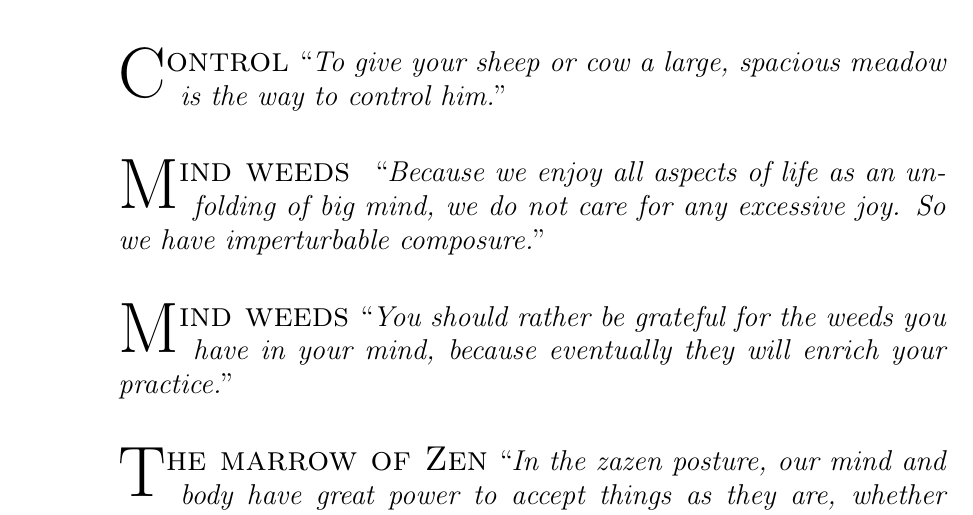
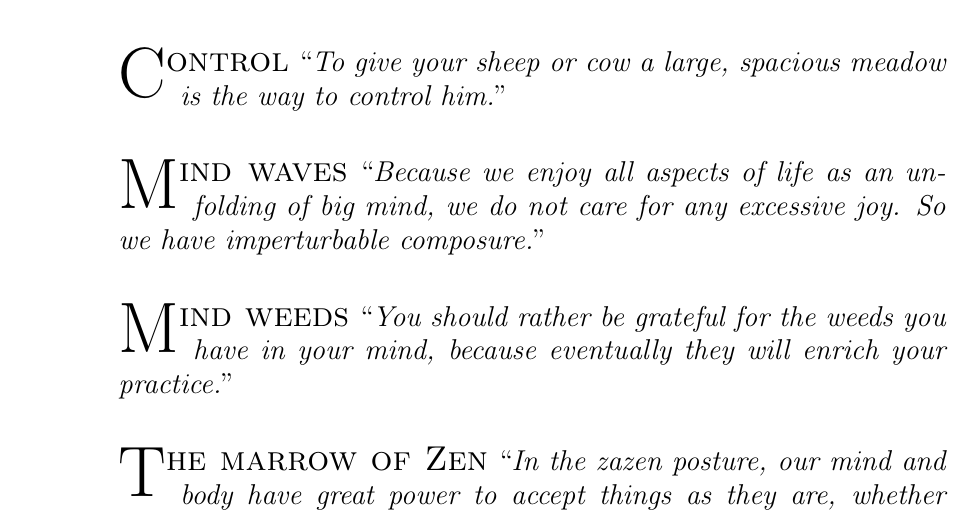
Before and after one commit to dmackinnon1/aphorisms, a LaTeX document (main.tex): part of page 1 of 4, cut so that both start at the same text. Compiled offline with pdfLaTeX.

Commit message:
Update main.tex

```diff
--- a/main.tex
+++ b/main.tex
@@ -46,7 +46,7 @@
 
 \aphor{C}{ontrol} {To give your sheep or cow a large, spacious meadow is the way to control him.}
 
-\aphor{M}{ind weeds } {Because we enjoy all aspects of life as an unfolding of big mind, we do not care for any excessive joy. So we have imperturbable composure.} %This needs to be fixed
+\aphor{M}{ind waves} {Because we enjoy all aspects of life as an unfolding of big mind, we do not care for any excessive joy. So we have imperturbable composure.} %This needs to be fixed
 
 \aphor{M}{ind weeds} {You should rather be grateful for the weeds you have in your mind, because eventually they will enrich your practice.}
 
```
